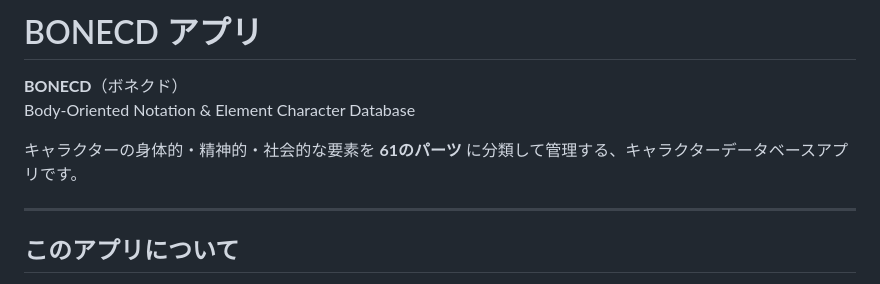
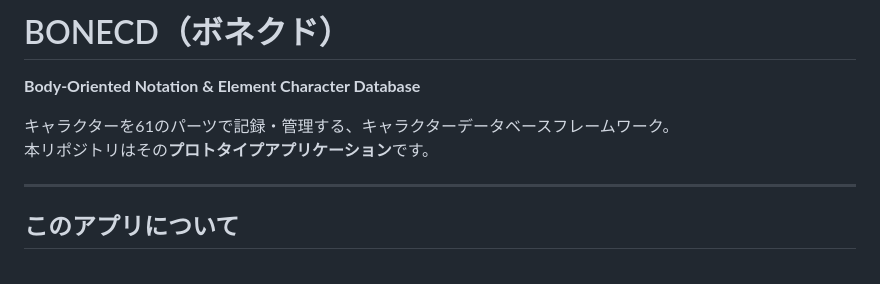
Before and after one commit to karakuri-ageha/bonecd-prototype-application, a Markdown page: README.md, the part around the change. GitHub-like rendering.

Commit message:
Revise README for better presentation and accuracy
Updated the README to improve clarity and formatting.

```diff
--- a/README.md
+++ b/README.md
@@ -1,9 +1,9 @@
-# BONECD アプリ
+# BONECD（ボネクド）
 
-**BONECD**（ボネクド）
-Body-Oriented Notation & Element Character Database
+**Body-Oriented Notation & Element Character Database**
 
-キャラクターの身体的・精神的・社会的な要素を **61のパーツ** に分類して管理する、キャラクターデータベースアプリです。
+キャラクターを61のパーツで記録・管理する、キャラクターデータベースフレームワーク。
+本リポジトリはその**プロトタイプアプリケーション**です。
 
 ---
 
```
